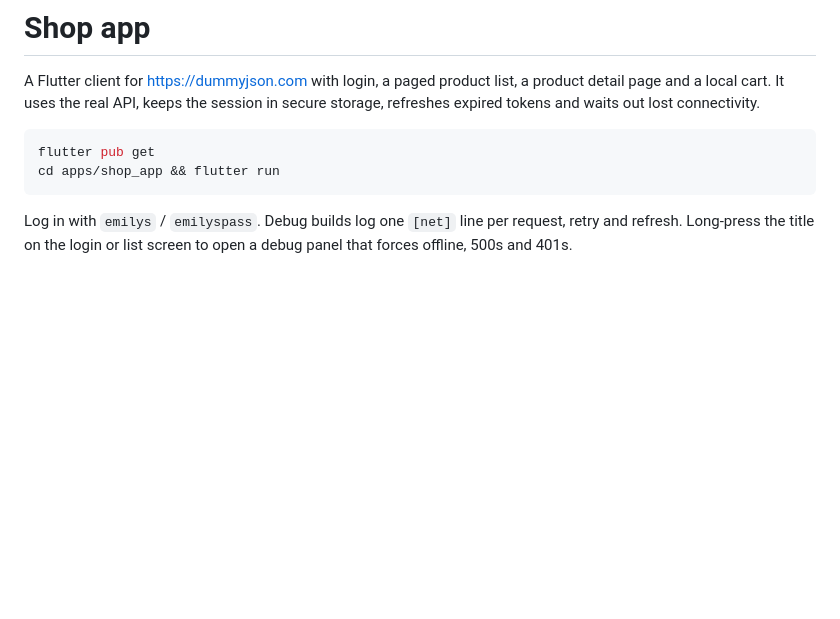
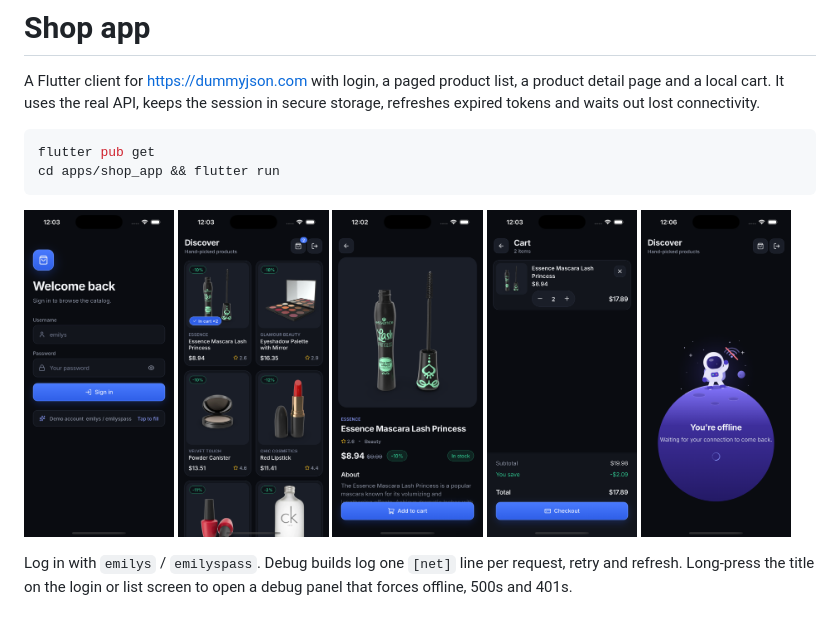
Before and after one commit to hamza-imran75/flutter-shop-app, a Markdown page: README.md, the part around the change. Rendered like a GitHub page; pictures changed too: screenshots/cart.png (added), screenshots/detail.png (added), screenshots/login.png (added); blank space fills up the shorter version.

Commit message:
docs: add screenshots to readme

````diff
--- a/README.md
+++ b/README.md
@@ -6,6 +6,14 @@ A Flutter client for https://dummyjson.com with login, a paged product list, a p
 flutter pub get
 cd apps/shop_app && flutter run
 ```
+
+<p>
+  <img src="screenshots/login.png" width="19%" alt="Login">
+  <img src="screenshots/products.png" width="19%" alt="Product list">
+  <img src="screenshots/detail.png" width="19%" alt="Product detail">
+  <img src="screenshots/cart.png" width="19%" alt="Cart">
+  <img src="screenshots/offline.png" width="19%" alt="Offline">
+</p>
 
 Log in with `emilys` / `emilyspass`. Debug builds log one `[net]` line per request, retry and refresh. Long-press the title on the login or list screen to open a debug panel that forces offline, 500s and 401s.
 
````
